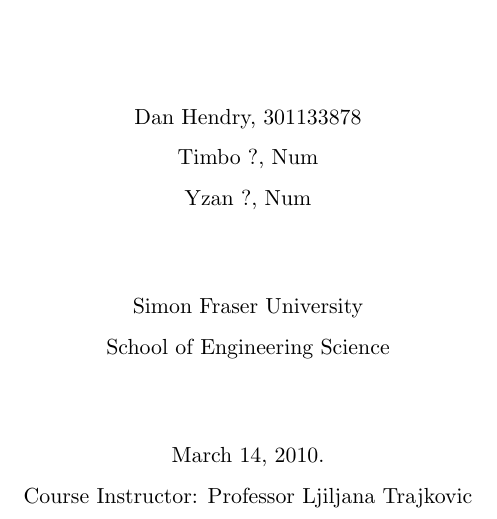
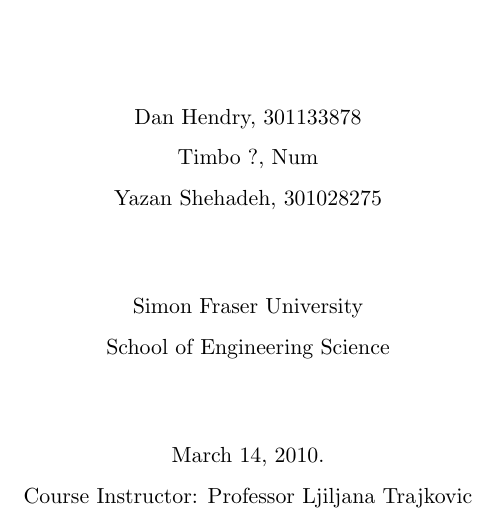
Before and after one commit to maxwelllaplacefourier/dustbunny-tycoon, a LaTeX thesis (ENSC427/report/finalReport.tex): part of page 1 of 13, cut so that both start at the same text. Compiled offline with pdfLaTeX.

Commit message:
Added Yazans name

```diff
--- a/ENSC427/report/finalReport.tex
+++ b/ENSC427/report/finalReport.tex
@@ -16,7 +16,7 @@
 \author{
     Dan Hendry, 301133878\\
     Timbo ?, Num\\
-    Yzan ?, Num\\
+    Yazan Shehadeh,  301028275\\
 }
 
 \prof{Professor Ljiljana Trajkovic}
```
